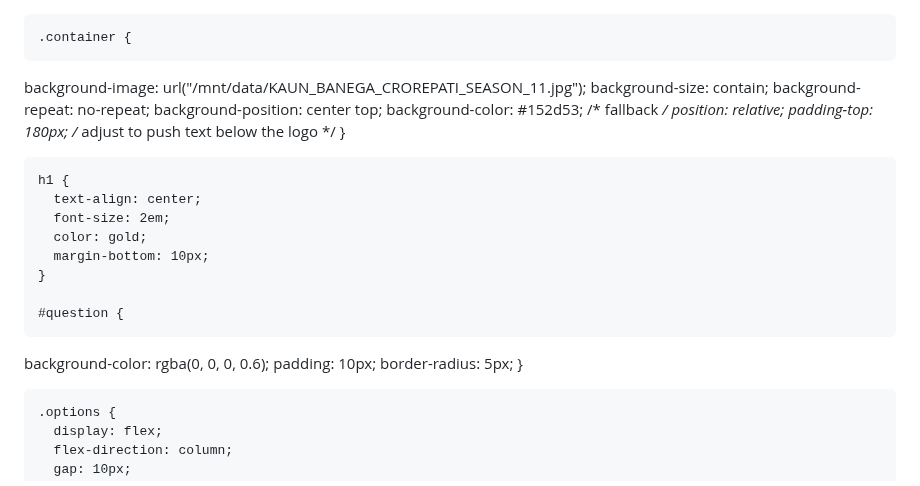
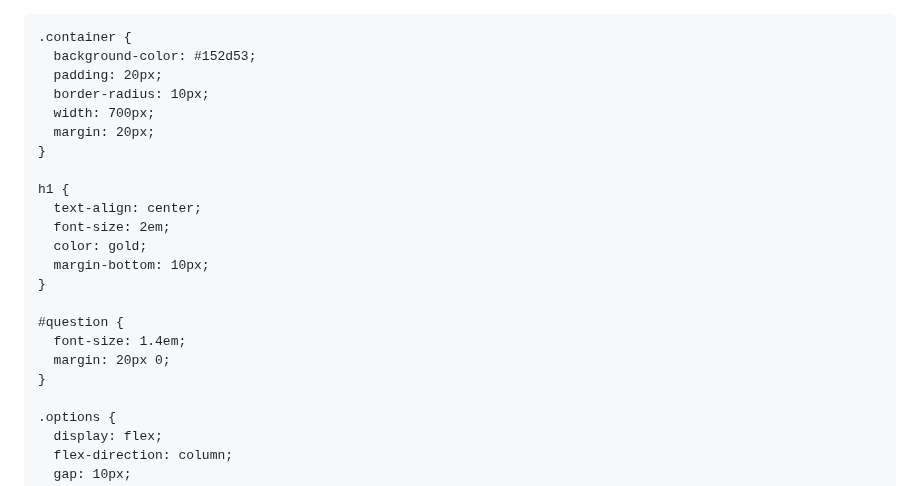
Before and after one commit to pro07mishrawal/SQA, a Markdown page: README.md, the part around the change. Rendered like a GitHub page.

```diff
--- a/README.md
+++ b/README.md
@@ -18,16 +18,12 @@
     }
 
     .container {
-  background-image: url("/mnt/data/KAUN_BANEGA_CROREPATI_SEASON_11.jpg");
-  background-size: contain;
-  background-repeat: no-repeat;
-  background-position: center top;
-  background-color: #152d53; /* fallback */
-  position: relative;
-  padding-top: 180px; /* adjust to push text below the logo */
-}
-
-
+      background-color: #152d53;
+      padding: 20px;
+      border-radius: 10px;
+      width: 700px;
+      margin: 20px;
+    }
 
     h1 {
       text-align: center;
@@ -37,11 +33,9 @@
     }
 
     #question {
-  background-color: rgba(0, 0, 0, 0.6);
-  padding: 10px;
-  border-radius: 5px;
-}
-
+      font-size: 1.4em;
+      margin: 20px 0;
+    }
 
     .options {
       display: flex;
```
